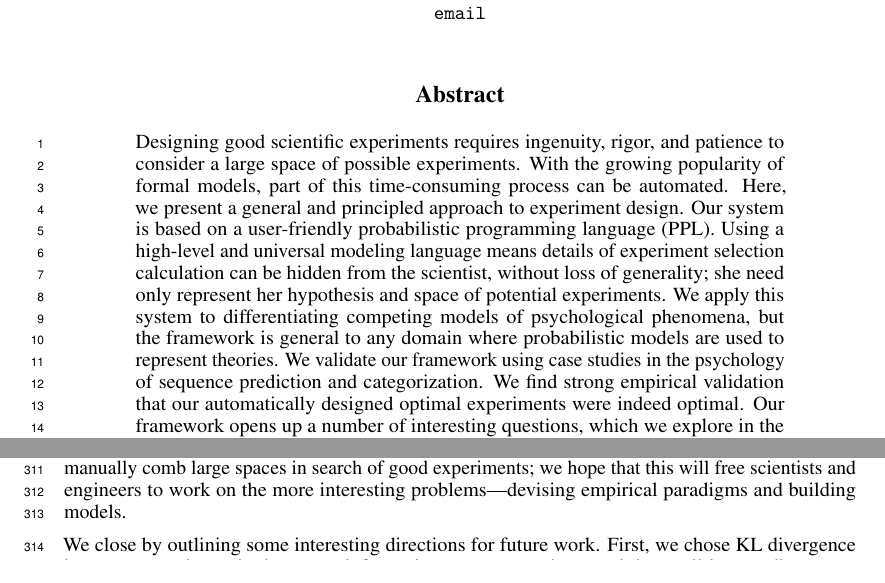
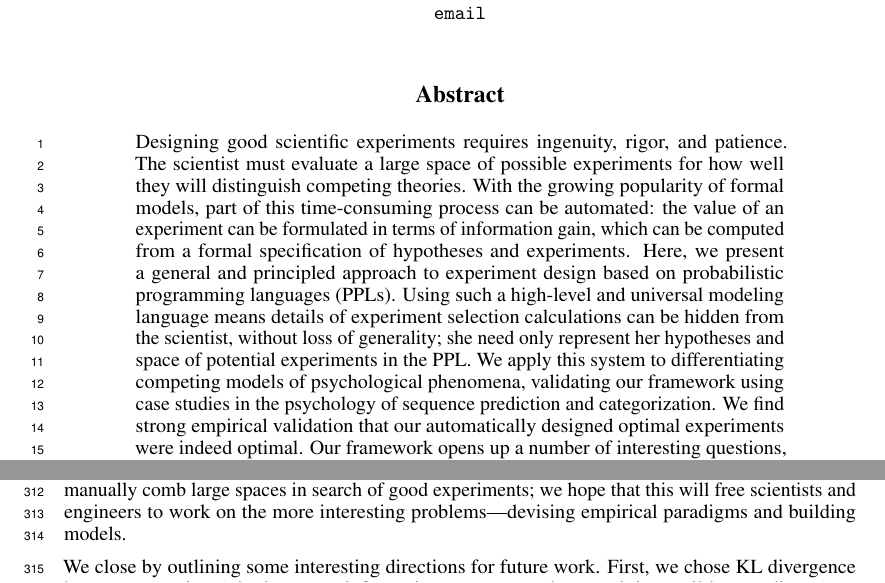
Before and after one commit to mhtess/oed, a LaTeX paper (writing/nips2016/oed_nips_2016.tex): two parts of pages 1 and 8 of 9, joined at a grey line, cut so that both start at the same text. Compiled offline with pdfLaTeX.

Commit message:
edit abstract

```diff
--- a/writing/nips2016/oed_nips_2016.tex
+++ b/writing/nips2016/oed_nips_2016.tex
@@ -150,13 +150,13 @@
 
 \begin{abstract}
 
-Designing good scientific experiments requires ingenuity, rigor, and patience to consider a large space of possible experiments.
-With the growing popularity of formal models, part of this time-consuming process can be automated.
-Here, we present a general and principled approach to experiment design.
-Our system is based on a user-friendly probabilistic programming language (PPL).
-Using a high-level and universal modeling language means details of experiment selection calculation can be hidden from the scientist, without loss of generality; she need only represent her hypothesis and space of potential experiments.
-We apply this system to differentiating competing models of psychological phenomena, but the framework is general to any domain where probabilistic models are used to represent theories.
-We validate our framework using case studies in the psychology of sequence prediction and categorization.
+Designing good scientific experiments requires ingenuity, rigor, and patience. % to consider a large space of possible experiments.
+The scientist must evaluate a large space of possible experiments for how well they will distinguish competing theories.
+With the growing popularity of formal models, part of this time-consuming process can be automated: the value of an experiment can be formulated in terms of information gain, which can be computed from a formal specification of hypotheses and experiments.
+Here, we present a general and principled approach to experiment design based on probabilistic programming languages (PPLs).
+Using such a high-level and universal modeling language means details of experiment selection calculations can be hidden from the scientist, without loss of generality; she need only represent her hypotheses and space of potential experiments in the PPL.
+We apply this system to differentiating competing models of psychological phenomena, validating our framework using case studies in the psychology of sequence prediction and categorization.
+%, but the framework is general to any domain where probabilistic models are used to represent theories.
 We find strong empirical validation that our automatically designed optimal experiments were indeed optimal.
 Our framework opens up a number of interesting questions, which we explore in the discussion.
 
```
